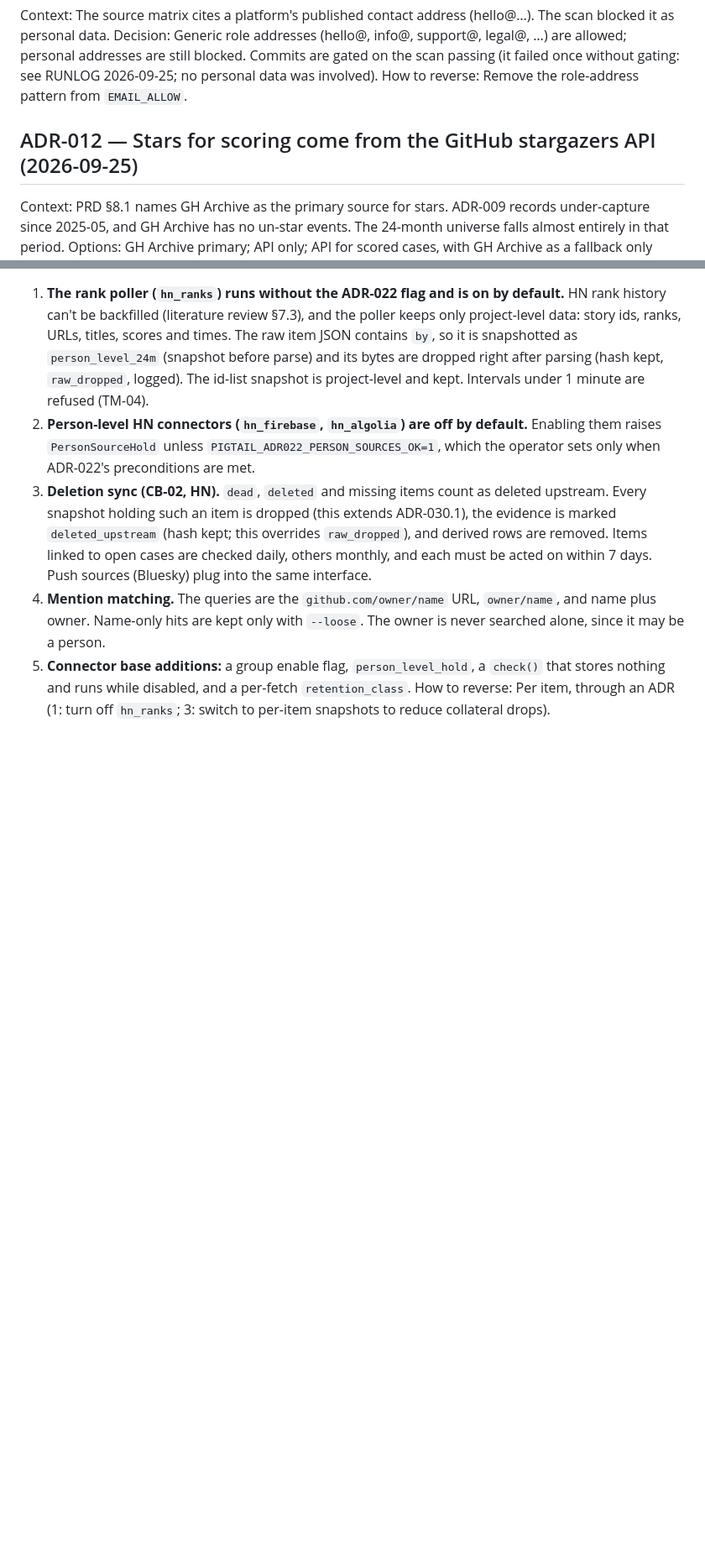
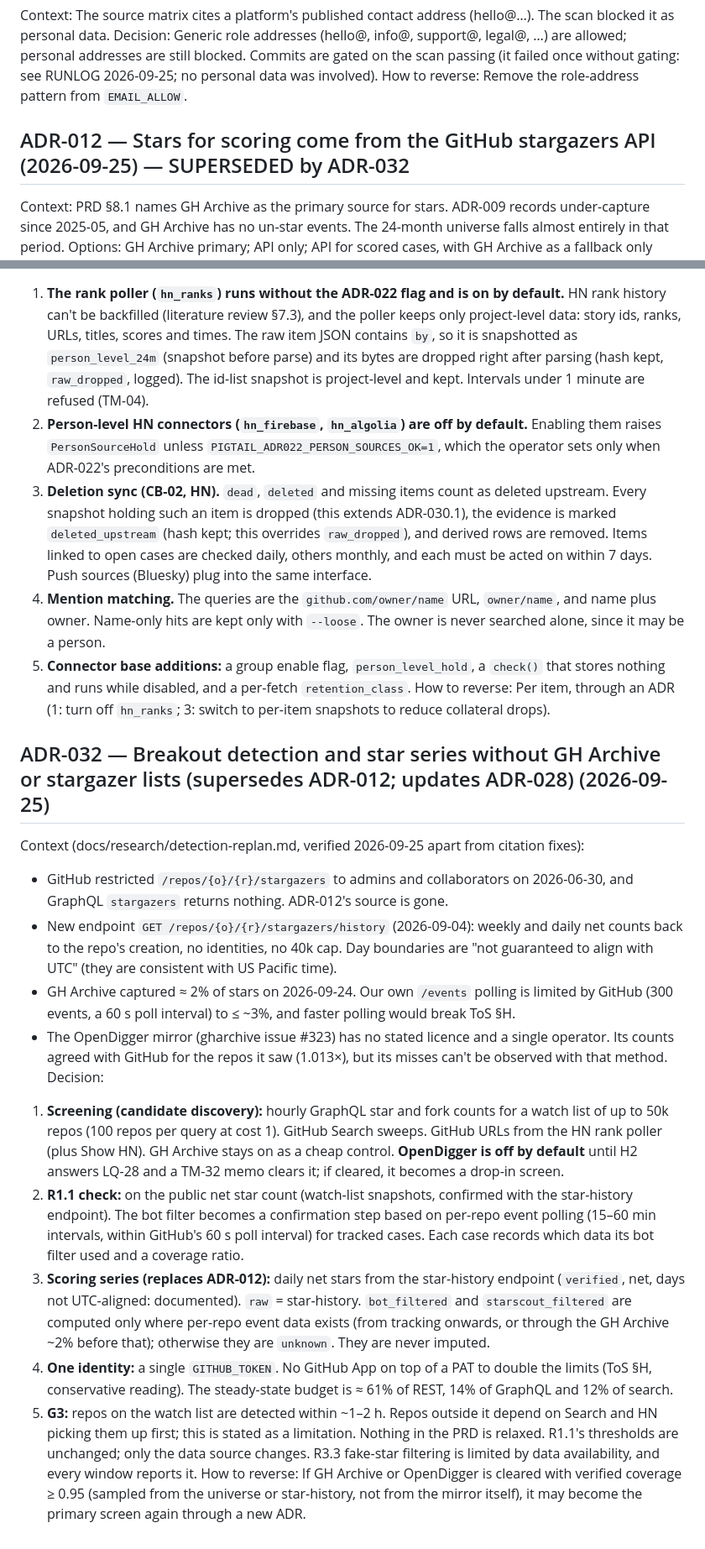
Before and after one commit to suchipizza/pigtail, a Markdown page: ops/DECISIONS.md, 2 parts joined by grey strips. Shown at 84% size. Drawn GitHub-style; blank space fills up the shorter version.

Commit message:
docs(ops): ADR-032 detection and star series without stargazer lists (supersedes ADR-012) [M1-T18]
Co-Authored-By: Claude Opus 5.5 <noreply@anthropic.com>

```diff
--- a/ops/DECISIONS.md
+++ b/ops/DECISIONS.md
@@ -68,7 +68,7 @@ Context: The source matrix cites a platform's published contact address (hello@
 Decision: Generic role addresses (hello@, info@, support@, legal@, …) are allowed; personal addresses are still blocked. Commits are gated on the scan passing (it failed once without gating: see RUNLOG 2026-09-25; no personal data was involved).
 How to reverse: Remove the role-address pattern from `EMAIL_ALLOW`.
 
-## ADR-012 — Stars for scoring come from the GitHub stargazers API (2026-09-25)
+## ADR-012 — Stars for scoring come from the GitHub stargazers API (2026-09-25) — SUPERSEDED by ADR-032
 Context: PRD §8.1 names GH Archive as the primary source for stars. ADR-009 records under-capture since 2025-05, and GH Archive has no un-star events. The 24-month universe falls almost entirely in that period.
 Options: GH Archive primary; API only; API for scored cases, with GH Archive as a fallback only when the measured coverage is ≥ 0.90.
 Decision: The third option. Store three series: `raw`, `bot_filtered` and `starscout_filtered`. The API series is net of un-stars and survivor-biased, so scoring uses the first fetch after T+k (docs/specs/outcome-model.md).
@@ -194,3 +194,18 @@ How to reverse: Per item, through a new ADR plus a migration.
 4. **Mention matching.** The queries are the `github.com/owner/name` URL, `owner/name`, and name plus owner. Name-only hits are kept only with `--loose`. The owner is never searched alone, since it may be a person.
 5. **Connector base additions:** a group enable flag, `person_level_hold`, a `check()` that stores nothing and runs while disabled, and a per-fetch `retention_class`.
 How to reverse: Per item, through an ADR (1: turn off `hn_ranks`; 3: switch to per-item snapshots to reduce collateral drops).
+
+## ADR-032 — Breakout detection and star series without GH Archive or stargazer lists (supersedes ADR-012; updates ADR-028) (2026-09-25)
+Context (docs/research/detection-replan.md, verified 2026-09-25 apart from citation fixes):
+- GitHub restricted `/repos/{o}/{r}/stargazers` to admins and collaborators on 2026-06-30, and GraphQL `stargazers` returns nothing. ADR-012's source is gone.
+- New endpoint `GET /repos/{o}/{r}/stargazers/history` (2026-09-04): weekly and daily net counts back to the repo's creation, no identities, no 40k cap. Day boundaries are "not guaranteed to align with UTC" (they are consistent with US Pacific time).
+- GH Archive captured ≈ 2% of stars on 2026-09-24. Our own `/events` polling is limited by GitHub (300 events, a 60 s poll interval) to ≤ ~3%, and faster polling would break ToS §H.
+- The OpenDigger mirror (gharchive issue #323) has no stated licence and a single operator. Its counts agreed with GitHub for the repos it saw (1.013×), but its misses can't be observed with that method.
+Decision:
+1. **Screening (candidate discovery):** hourly GraphQL star and fork counts for a watch list of up to 50k repos (100 repos per query at cost 1). GitHub Search sweeps. GitHub URLs from the HN rank poller (plus Show HN). GH Archive stays on as a cheap control. **OpenDigger is off by default** until H2 answers LQ-28 and a TM-32 memo clears it; if cleared, it becomes a drop-in screen.
+2. **R1.1 check:** on the public net star count (watch-list snapshots, confirmed with the star-history endpoint). The bot filter becomes a confirmation step based on per-repo event polling (15–60 min intervals, within GitHub's 60 s poll interval) for tracked cases. Each case records which data its bot filter used and a coverage ratio.
+3. **Scoring series (replaces ADR-012):** daily net stars from the star-history endpoint (`verified`, net, days not UTC-aligned: documented). `raw` = star-history. `bot_filtered` and `starscout_filtered` are computed only where per-repo event data exists (from tracking onwards, or through the GH Archive ~2% before that); otherwise they are `unknown`. They are never imputed.
+4. **One identity:** a single `GITHUB_TOKEN`. No GitHub App on top of a PAT to double the limits (ToS §H, conservative reading). The steady-state budget is ≈ 61% of REST, 14% of GraphQL and 12% of search.
+5. **G3:** repos on the watch list are detected within ~1–2 h. Repos outside it depend on Search and HN picking them up first; this is stated as a limitation.
+Nothing in the PRD is relaxed. R1.1's thresholds are unchanged; only the data source changes. R3.3 fake-star filtering is limited by data availability, and every window reports it.
+How to reverse: If GH Archive or OpenDigger is cleared with verified coverage ≥ 0.95 (sampled from the universe or star-history, not from the mirror itself), it may become the primary screen again through a new ADR.
```
Also changed, not shown: ops/BACKLOG.md (+5 -2 lines), ops/RUNLOG.md (+1 -0 lines).
